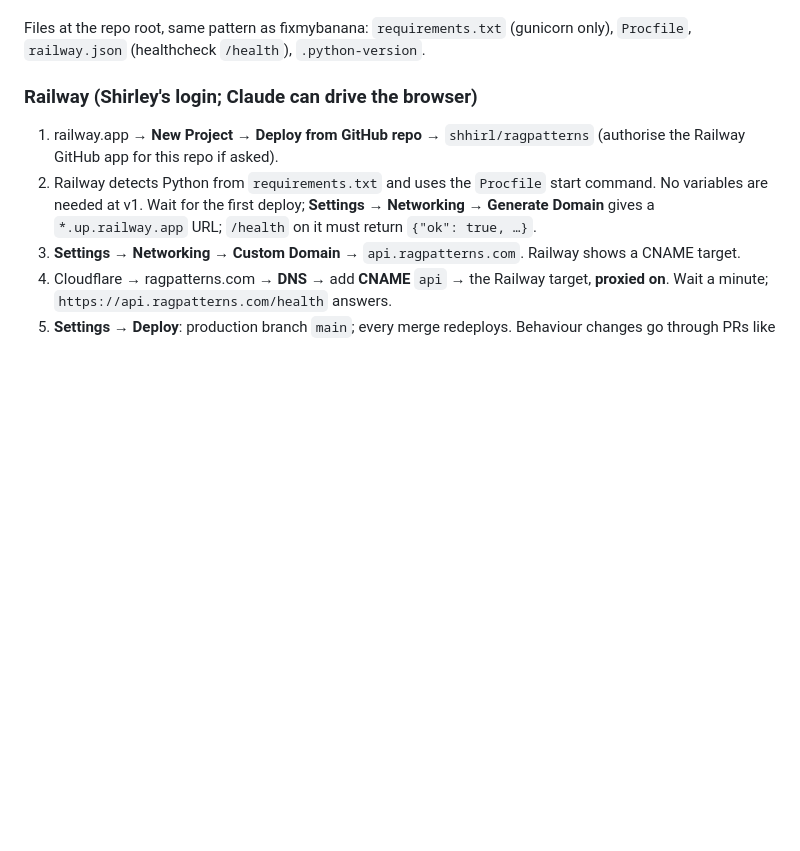
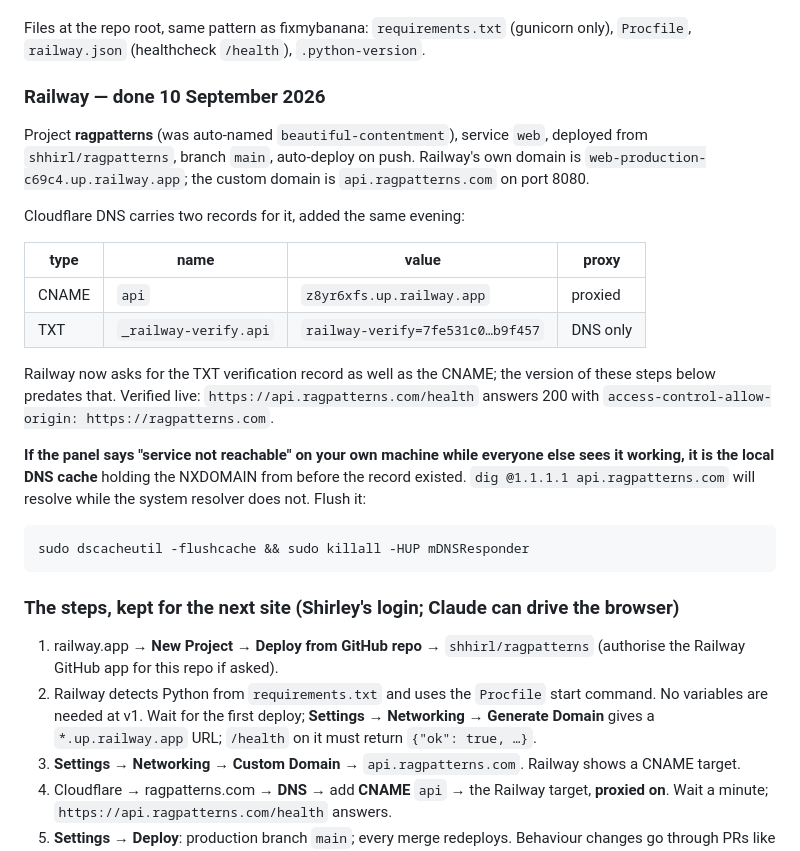
Before and after one commit to shhirl/ragpatterns, a Markdown page: DEPLOY.md, the part around the change. GitHub-like rendering; blank space fills up the shorter version.

Commit message:
deploy: api.ragpatterns.com is live
Railway project `ragpatterns`, service `web`, deployed from main with auto-deploy on push.
Custom domain on port 8080, and two Cloudflare records rather than the one DEPLOY.md
predicted: Railway now asks for a TXT verification record beside the CNAME. Verified:
/health answers 200 with access-control-allow-origin for ragpatterns.com.

One trap worth writing down. The panel can say "service not reachable" on the machine that
just created the record, while it works everywhere else: macOS caches the NXDOMAIN from
before the record existed. dig @1.1.1.1 resolves, the system resolver does not, and the
fix needs a password.

Until this PR merges the service serves main, which has no replay.json - so the ledger
route answers and naive and rerank return 404. The merge fixes it on its own.

Co-Authored-By: Claude Opus 5 <noreply@anthropic.com>

````diff
--- a/DEPLOY.md
+++ b/DEPLOY.md
@@ -51,7 +51,32 @@ What it is: `service/api.py`, a standard-library WSGI app run by gunicorn, servi
 
 Files at the repo root, same pattern as fixmybanana: `requirements.txt` (gunicorn only), `Procfile`, `railway.json` (healthcheck `/health`), `.python-version`.
 
-### Railway (Shirley's login; Claude can drive the browser)
+### Railway — done 10 September 2026
+
+Project **ragpatterns** (was auto-named `beautiful-contentment`), service `web`, deployed from
+`shhirl/ragpatterns`, branch `main`, auto-deploy on push. Railway's own domain is
+`web-production-c69c4.up.railway.app`; the custom domain is `api.ragpatterns.com` on port 8080.
+
+Cloudflare DNS carries two records for it, added the same evening:
+
+| type | name | value | proxy |
+|---|---|---|---|
+| CNAME | `api` | `z8yr6xfs.up.railway.app` | proxied |
+| TXT | `_railway-verify.api` | `railway-verify=7fe531c0…b9f457` | DNS only |
+
+Railway now asks for the TXT verification record as well as the CNAME; the version of these
+steps below predates that. Verified live: `https://api.ragpatterns.com/health` answers 200 with
+`access-control-allow-origin: https://ragpatterns.com`.
+
+**If the panel says "service not reachable" on your own machine while everyone else sees it
+working, it is the local DNS cache** holding the NXDOMAIN from before the record existed. `dig
+@1.1.1.1 api.ragpatterns.com` will resolve while the system resolver does not. Flush it:
+
+```
+sudo dscacheutil -flushcache && sudo killall -HUP mDNSResponder
+```
+
+### The steps, kept for the next site (Shirley's login; Claude can drive the browser)
 
 1. railway.app → **New Project** → **Deploy from GitHub repo** → `shhirl/ragpatterns` (authorise the Railway GitHub app for this repo if asked).
 2. Railway detects Python from `requirements.txt` and uses the `Procfile` start command. No variables are needed at v1. Wait for the first deploy; **Settings → Networking → Generate Domain** gives a `*.up.railway.app` URL; `/health` on it must return `{"ok": true, …}`.
````
Also changed, not shown: HANDOFF.md (+7 -4 lines).
